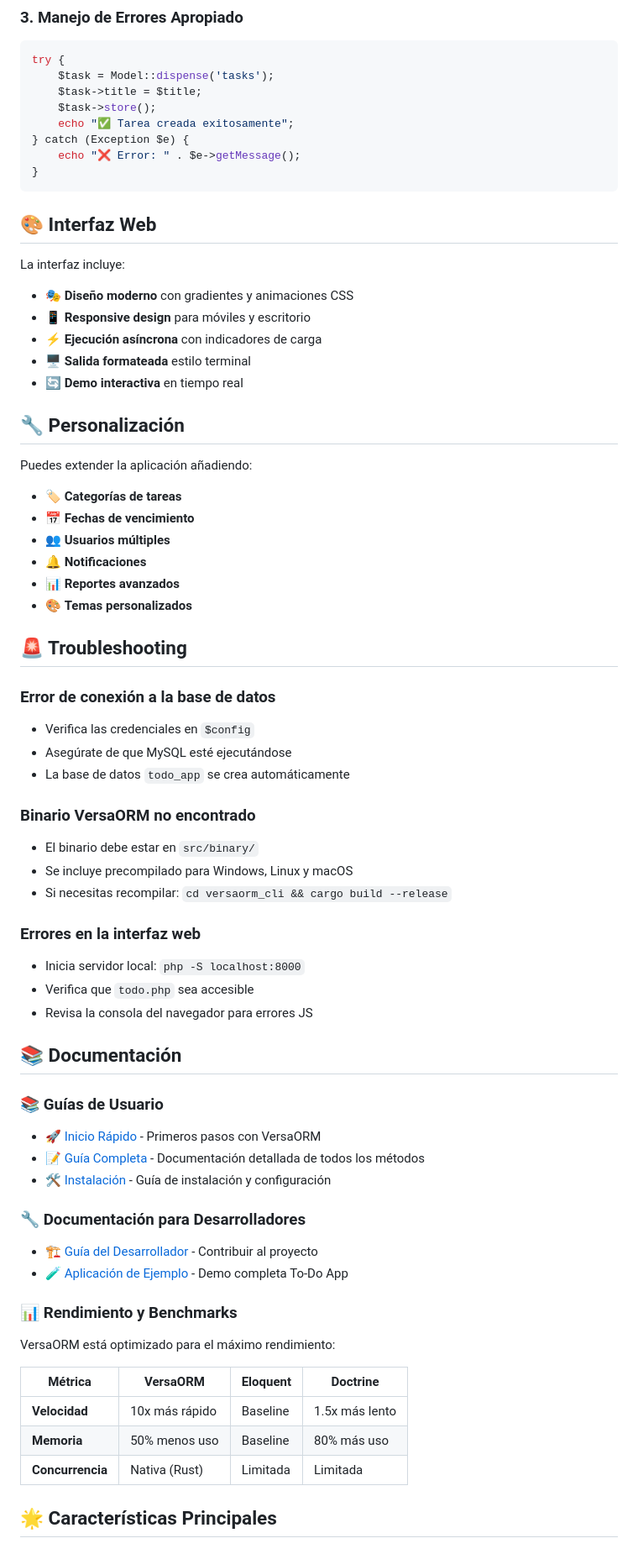
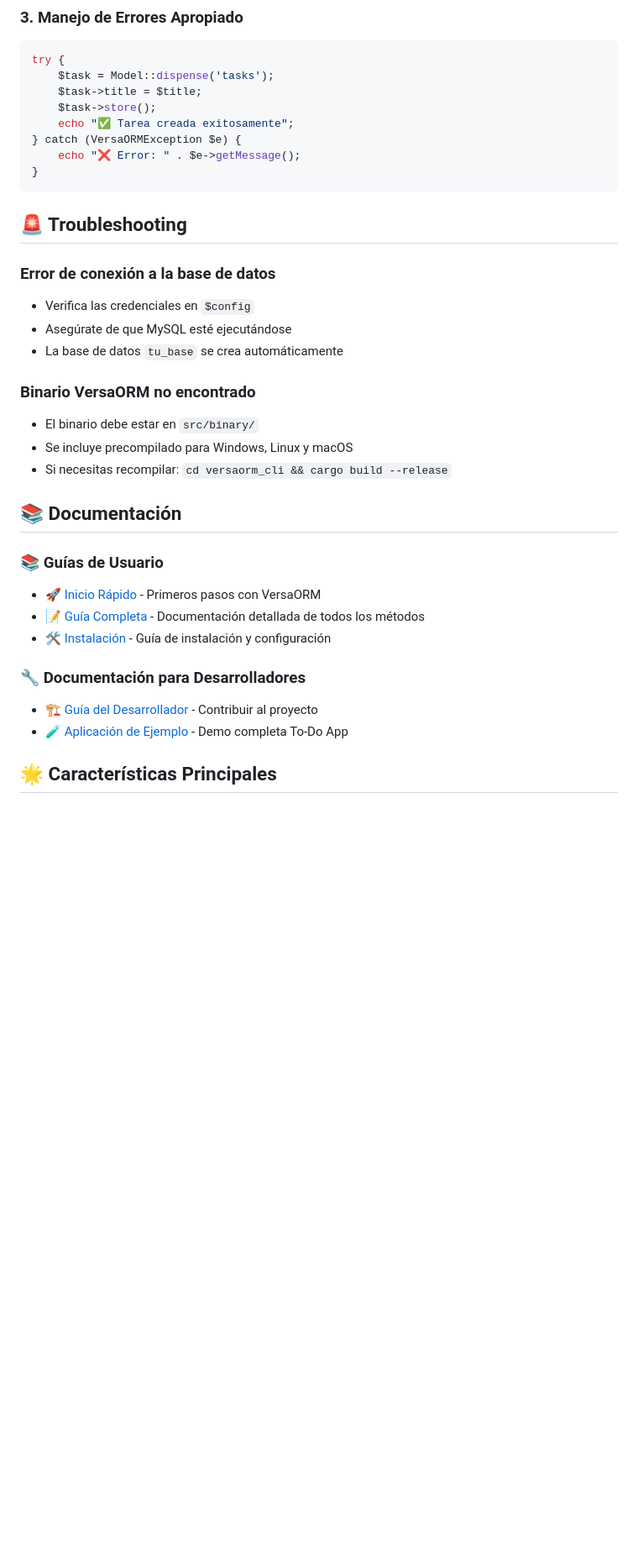
Before and after one commit to kriollo/versa-orm, a Markdown page: README.md, the part around the change printed below. Shown: that part at 84% size. GitHub-like rendering; blank space fills up the shorter version.

Commit message:
feat: Actualizar enlaces del repositorio y eliminar secciones obsoletas en README.md

````diff
--- a/README.md
+++ b/README.md
@@ -240,47 +221,23 @@ try {
     $task->title = $title;
     $task->store();
     echo "✅ Tarea creada exitosamente";
-} catch (Exception $e) {
+} catch (VersaORMException $e) {
     echo "❌ Error: " . $e->getMessage();
 }
 ```
 
-## 🎨 Interfaz Web
-
-La interfaz incluye:
-- 🎭 **Diseño moderno** con gradientes y animaciones CSS
-- 📱 **Responsive design** para móviles y escritorio
-- ⚡ **Ejecución asíncrona** con indicadores de carga
-- 🖥️ **Salida formateada** estilo terminal
-- 🔄 **Demo interactiva** en tiempo real
-
-## 🔧 Personalización
-
-Puedes extender la aplicación añadiendo:
-
-- 🏷️ **Categorías de tareas**
-- 📅 **Fechas de vencimiento**
-- 👥 **Usuarios múltiples**
-- 🔔 **Notificaciones**
-- 📊 **Reportes avanzados**
-- 🎨 **Temas personalizados**
 
 ## 🚨 Troubleshooting
 
 ### Error de conexión a la base de datos
 - Verifica las credenciales en `$config`
 - Asegúrate de que MySQL esté ejecutándose
-- La base de datos `todo_app` se crea automáticamente
+- La base de datos `tu_base` se crea automáticamente
 
 ### Binario VersaORM no encontrado
 - El binario debe estar en `src/binary/`
 - Se incluye precompilado para Windows, Linux y macOS
 - Si necesitas recompilar: `cd versaorm_cli && cargo build --release`
-
-### Errores en la interfaz web
-- Inicia servidor local: `php -S localhost:8000`
-- Verifica que `todo.php` sea accesible
-- Revisa la consola del navegador para errores JS
 
 ## 📚 Documentación
 
@@ -293,14 +250,6 @@ Puedes extender la aplicación añadiendo:
 - [🏗️ Guía del Desarrollador](docs/dev/developer-guide.md) - Contribuir al proyecto
 - [🧪 Aplicación de Ejemplo](example/README.md) - Demo completa To-Do App
 
-### 📊 Rendimiento y Benchmarks
-VersaORM está optimizado para el máximo rendimiento:
-
-| Métrica | VersaORM | Eloquent | Doctrine |
-|---------|----------|----------|-----------|
-| **Velocidad** | 10x más rápido | Baseline | 1.5x más lento |
-| **Memoria** | 50% menos uso | Baseline | 80% más uso |
-| **Concurrencia** | Nativa (Rust) | Limitada | Limitada |
 
 ## 🌟 Características Principales
 
````
Also changed, not shown: other parts of README.md (+7 -26 lines).
